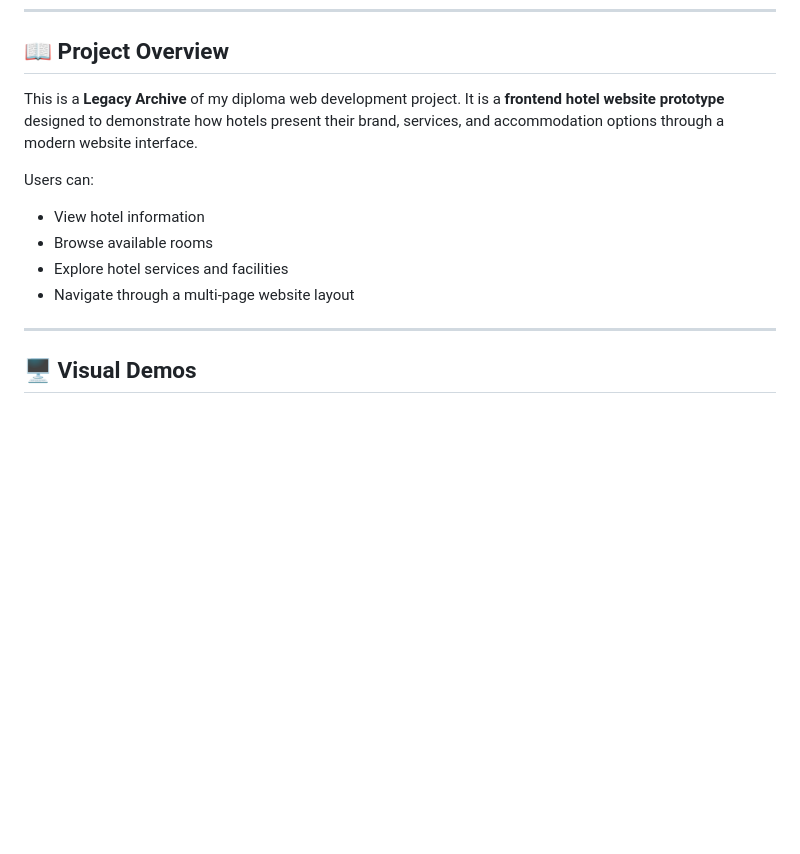
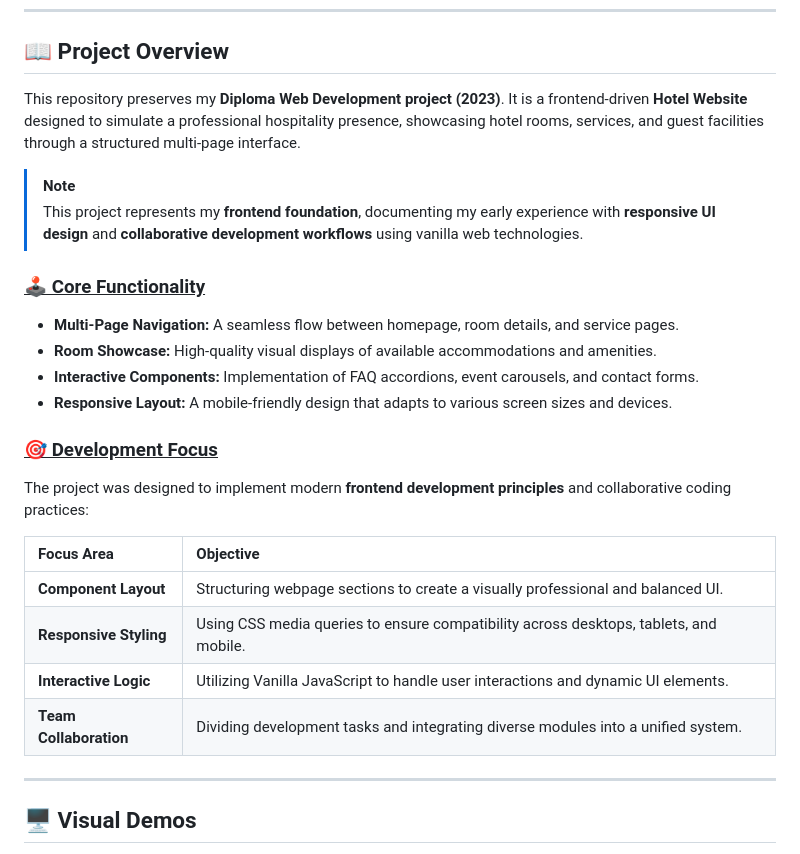
Before and after one commit to pyhor/hotel-website-2023, a Markdown page: README.md, the part around the change. Rendered like a GitHub page; blank space fills up the shorter version.

```diff
--- a/README.md
+++ b/README.md
@@ -53,13 +53,26 @@ As part of a **team-based project**, development tasks were distributed among me
 
 ## 📖 Project Overview
 
-This is a **Legacy Archive** of my diploma web development project. It is a **frontend hotel website prototype** designed to demonstrate how hotels present their brand, services, and accommodation options through a modern website interface.
+This repository preserves my **Diploma Web Development project (2023)**. It is a frontend-driven **Hotel Website** designed to simulate a professional hospitality presence, showcasing hotel rooms, services, and guest facilities through a structured multi-page interface.
 
-Users can:
-* View hotel information
-* Browse available rooms
-* Explore hotel services and facilities
-* Navigate through a multi-page website layout
+> [!NOTE]
+> This project represents my **frontend foundation**, documenting my early experience with **responsive UI design** and **collaborative development workflows** using vanilla web technologies.
+
+### <ins>🕹️ Core Functionality</ins>
+* **Multi-Page Navigation:** A seamless flow between homepage, room details, and service pages.
+* **Room Showcase:** High-quality visual displays of available accommodations and amenities.
+* **Interactive Components:** Implementation of FAQ accordions, event carousels, and contact forms.
+* **Responsive Layout:** A mobile-friendly design that adapts to various screen sizes and devices.
+
+### <ins>🎯 Development Focus</ins>
+The project was designed to implement modern **frontend development principles** and collaborative coding practices:
+
+| Focus Area | Objective |
+| :--- | :--- |
+| **Component Layout** | Structuring webpage sections to create a visually professional and balanced UI. |
+| **Responsive Styling** | Using CSS media queries to ensure compatibility across desktops, tablets, and mobile. |
+| **Interactive Logic** | Utilizing Vanilla JavaScript to handle user interactions and dynamic UI elements. |
+| **Team Collaboration** | Dividing development tasks and integrating diverse modules into a unified system. |
 
 ---
 
```
